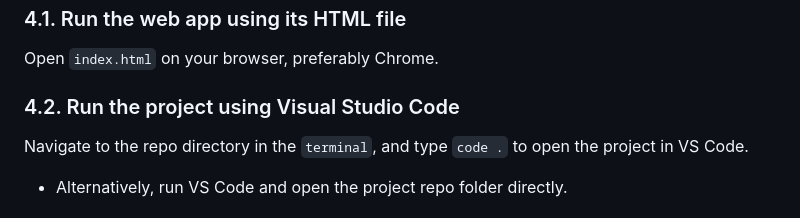
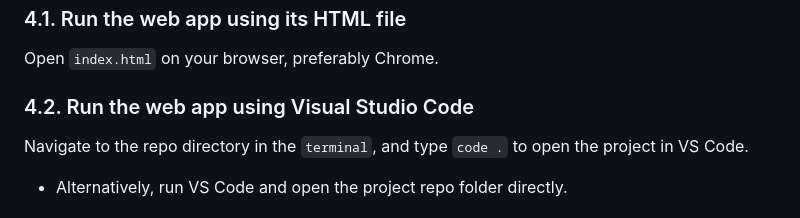
Before and after one commit to ArshavineRoy/phase-1-week-2-code-challenge, a Markdown page: README.md, the part around the change. Drawn GitHub-style.

```diff
--- a/README.md
+++ b/README.md
@@ -64,7 +64,7 @@ $ https://arshavineroy.github.io/phase-1-week-2-code-challenge/
 
 Open `index.html` on your browser, preferably Chrome.
 
-### 4.2. Run the project using Visual Studio Code
+### 4.2. Run the web app using Visual Studio Code
 
 Navigate to the repo directory in the `terminal`, and type `code .` to open the project in VS Code.
 
```
